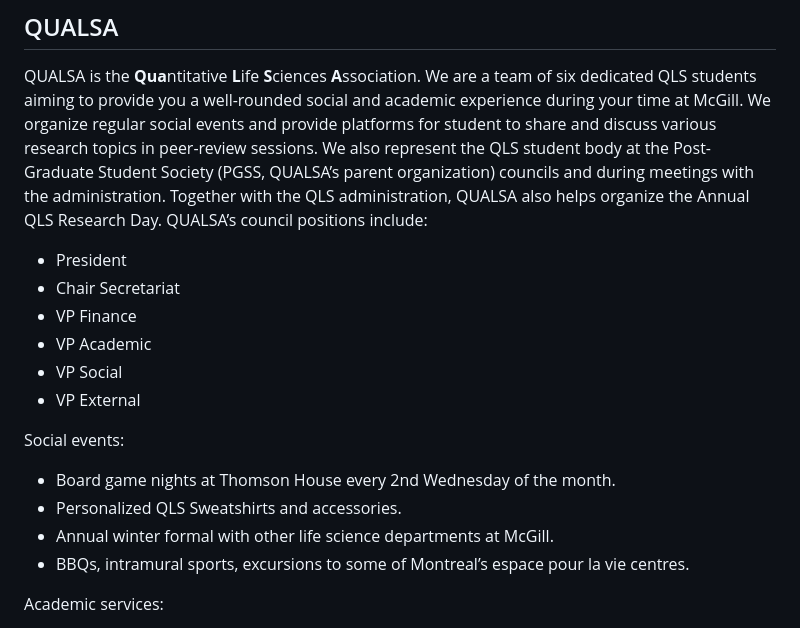
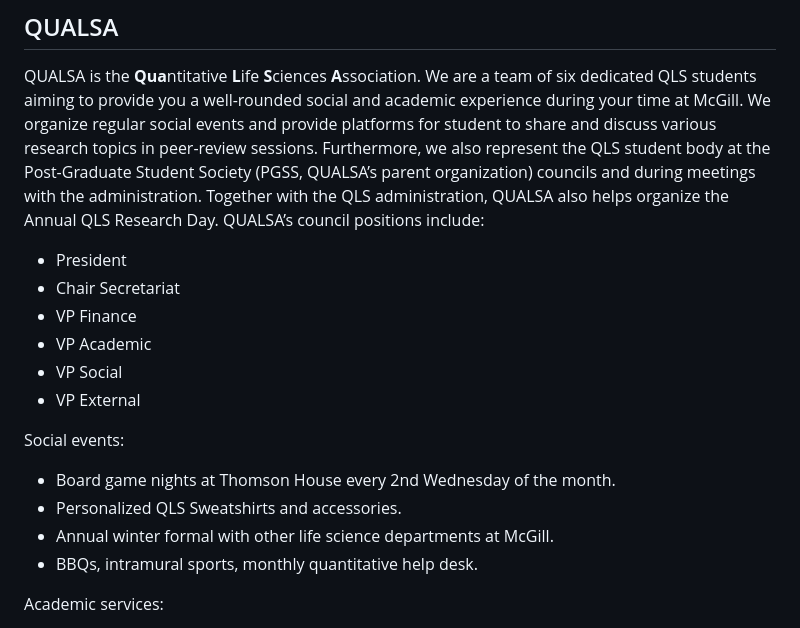
Before and after one commit to lucasphilipp1/qualsa.github.io, a Markdown page: guide/index.md, the part around one of its changes. Drawn GitHub-style.

Commit message:
formatting on QLS guide

```diff
--- a/guide/index.md
+++ b/guide/index.md
@@ -250,11 +250,11 @@ submission.
 QUALSA is the **Qua**ntitative **L**ife **S**ciences **A**ssociation. We are a team of six
 dedicated QLS students aiming to provide you a well-rounded social and academic experience
 during your time at McGill. We organize regular social events and provide platforms for
-student to share and discuss various research topics in peer-review sessions. We also
-represent the QLS student body at the Post-Graduate Student Society (PGSS, QUALSA’s parent
-organization) councils and during meetings with the administration. Together with the QLS
-administration, QUALSA also helps organize the Annual QLS Research Day. QUALSA’s council
-positions include:
+student to share and discuss various research topics in peer-review sessions. Furthermore,
+we also represent the QLS student body at the Post-Graduate Student Society (PGSS,
+QUALSA’s parent organization) councils and during meetings with the administration.
+Together with the QLS administration, QUALSA also helps organize the Annual QLS Research
+Day. QUALSA’s council positions include:
 
 * President
 * Chair Secretariat
@@ -267,7 +267,7 @@ Social events:
 * Board game nights at Thomson House every 2nd Wednesday of the month.
 * Personalized QLS Sweatshirts and accessories.
 * Annual winter formal with other life science departments at McGill.
-* BBQs, intramural sports, excursions to some of Montreal’s espace pour la vie centres.
+* BBQs, intramural sports, monthly quantitative help desk.
 
 Academic services:
 * QUALSA workshop series
```
Also changed, not shown: other parts of guide/index.md (+11 -11 lines).
